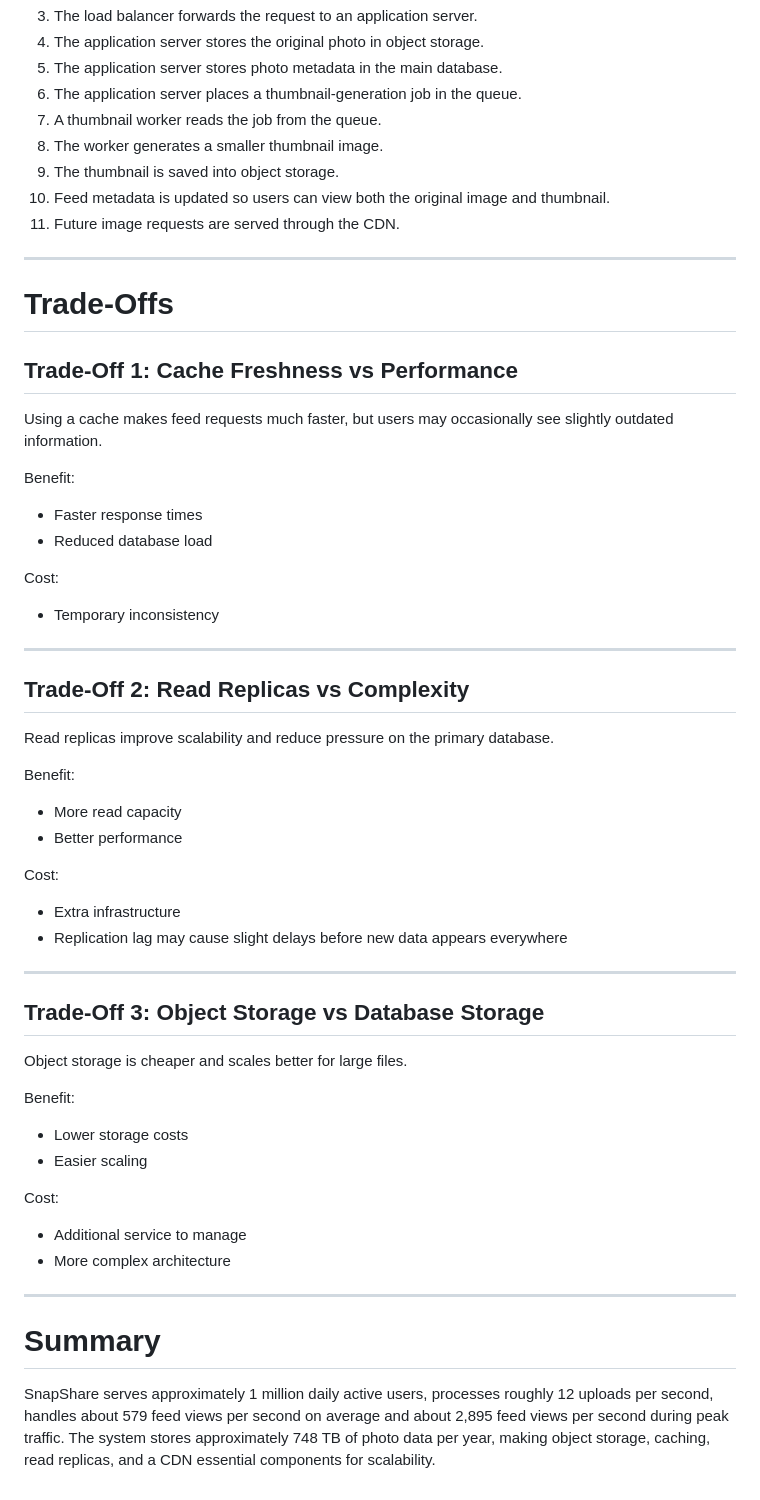
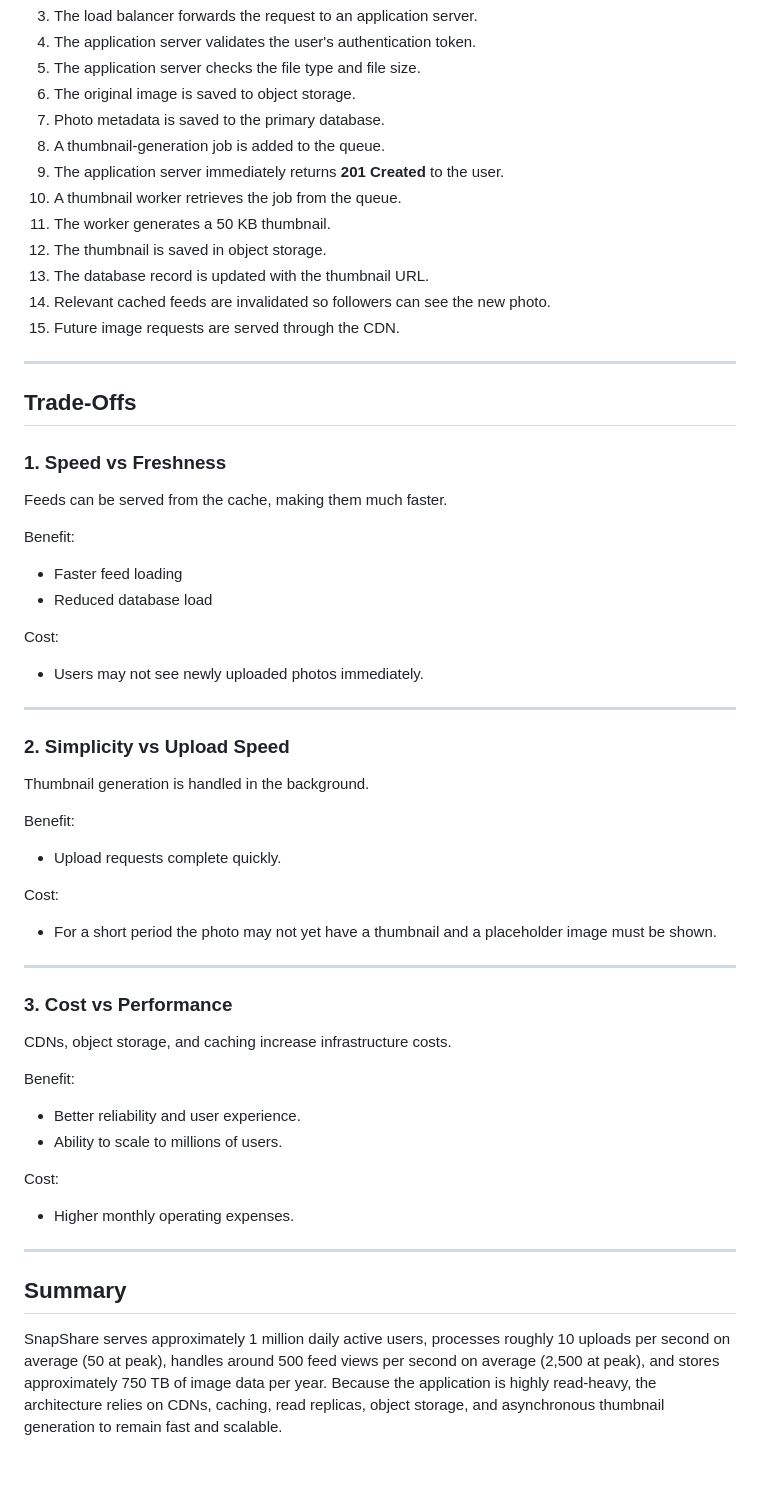
Before and after one commit to BumbleTom/web-development, a Markdown page: day7/photo-app-scaling.md, the part around one of its changes. Drawn GitHub-style.

```diff
--- a/day7/photo-app-scaling.md
+++ b/day7/photo-app-scaling.md
@@ -242,64 +205,65 @@ Processes jobs from the queue and generates thumbnails.
 3. The load balancer forwards the request to an application server.
-4. The application server stores the original photo in object storage.
-5. The application server stores photo metadata in the main database.
-6. The application server places a thumbnail-generation job in the queue.
-7. A thumbnail worker reads the job from the queue.
-8. The worker generates a smaller thumbnail image.
-9. The thumbnail is saved into object storage.
-10. Feed metadata is updated so users can view both the original image and thumbnail.
-11. Future image requests are served through the CDN.
+4. The application server validates the user's authentication token.
+5. The application server checks the file type and file size.
+6. The original image is saved to object storage.
+7. Photo metadata is saved to the primary database.
+8. A thumbnail-generation job is added to the queue.
+9. The application server immediately returns **201 Created** to the user.
+10. A thumbnail worker retrieves the job from the queue.
+11. The worker generates a 50 KB thumbnail.
+12. The thumbnail is saved in object storage.
+13. The database record is updated with the thumbnail URL.
+14. Relevant cached feeds are invalidated so followers can see the new photo.
+15. Future image requests are served through the CDN.
 
 ---
 
-# Trade-Offs
+## Trade-Offs
 
-## Trade-Off 1: Cache Freshness vs Performance
+### 1. Speed vs Freshness
 
-Using a cache makes feed requests much faster, but users may occasionally see slightly outdated information.
+Feeds can be served from the cache, making them much faster.
 
 Benefit:
 
-- Faster response times
+- Faster feed loading
 - Reduced database load
 
 Cost:
 
-- Temporary inconsistency
+- Users may not see newly uploaded photos immediately.
 
 ---
 
-## Trade-Off 2: Read Replicas vs Complexity
+### 2. Simplicity vs Upload Speed
 
-Read replicas improve scalability and reduce pressure on the primary database.
+Thumbnail generation is handled in the background.
 
 Benefit:
 
-- More read capacity
-- Better performance
+- Upload requests complete quickly.
 
 Cost:
 
-- Extra infrastructure
-- Replication lag may cause slight delays before new data appears everywhere
+- For a short period the photo may not yet have a thumbnail and a placeholder image must be shown.
 
 ---
 
-## Trade-Off 3: Object Storage vs Database Storage
+### 3. Cost vs Performance
 
-Object storage is cheaper and scales better for large files.
+CDNs, object storage, and caching increase infrastructure costs.
 
 Benefit:
 
-- Lower storage costs
-- Easier scaling
+- Better reliability and user experience.
+- Ability to scale to millions of users.
 
 Cost:
 
-- Additional service to manage
-- More complex architecture
+- Higher monthly operating expenses.
 
 ---
 
-# Summary
+## Summary
 
-SnapShare serves approximately 1 million daily active users, processes roughly 12 uploads per second, handles about 579 feed views per second on average and about 2,895 feed views per second during peak traffic. The system stores approximately 748 TB of photo data per year, making object storage, caching, read replicas, and a CDN essential components for scalability.
+SnapShare serves approximately 1 million daily active users, processes roughly 10 uploads per second on average (50 at peak), handles around 500 feed views per second on average (2,500 at peak), and stores approximately 750 TB of image data per year. Because the application is highly read-heavy, the architecture relies on CDNs, caching, read replicas, object storage, and asynchronous thumbnail generation to remain fast and scalable.
```
Also changed, not shown: other parts of day7/photo-app-scaling.md (+114 -151 lines).
